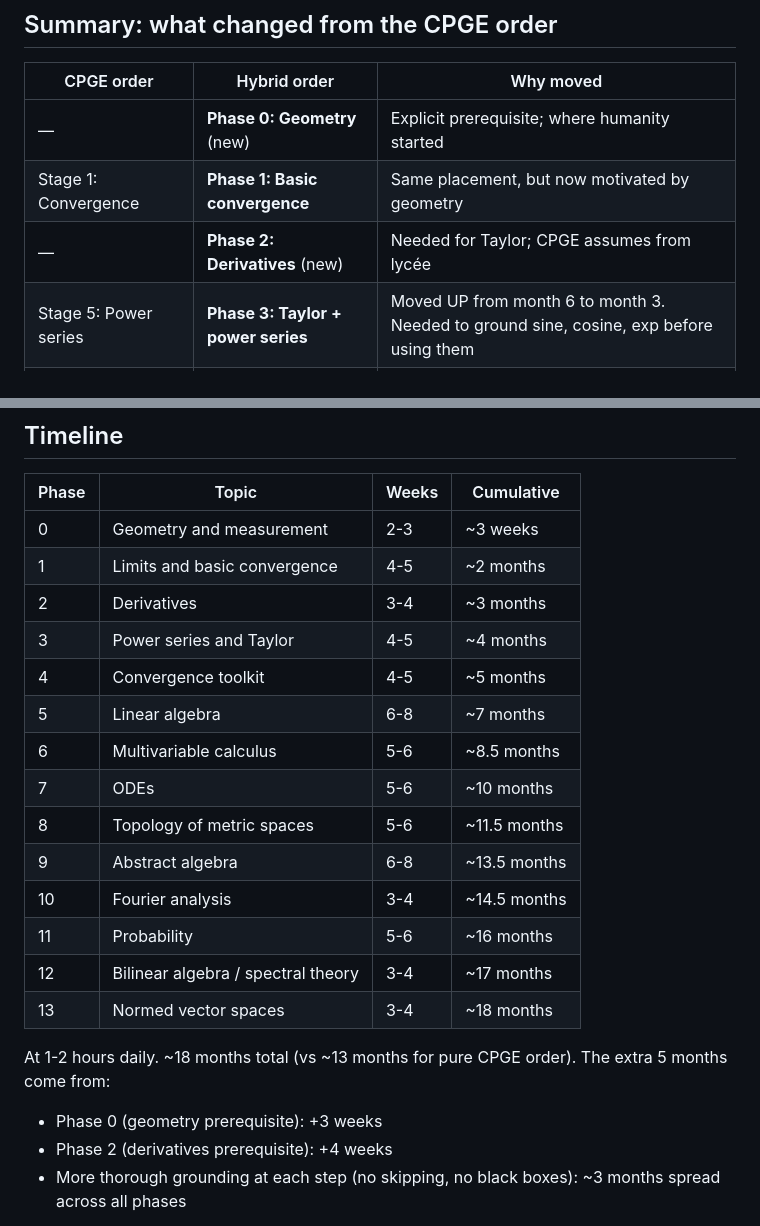
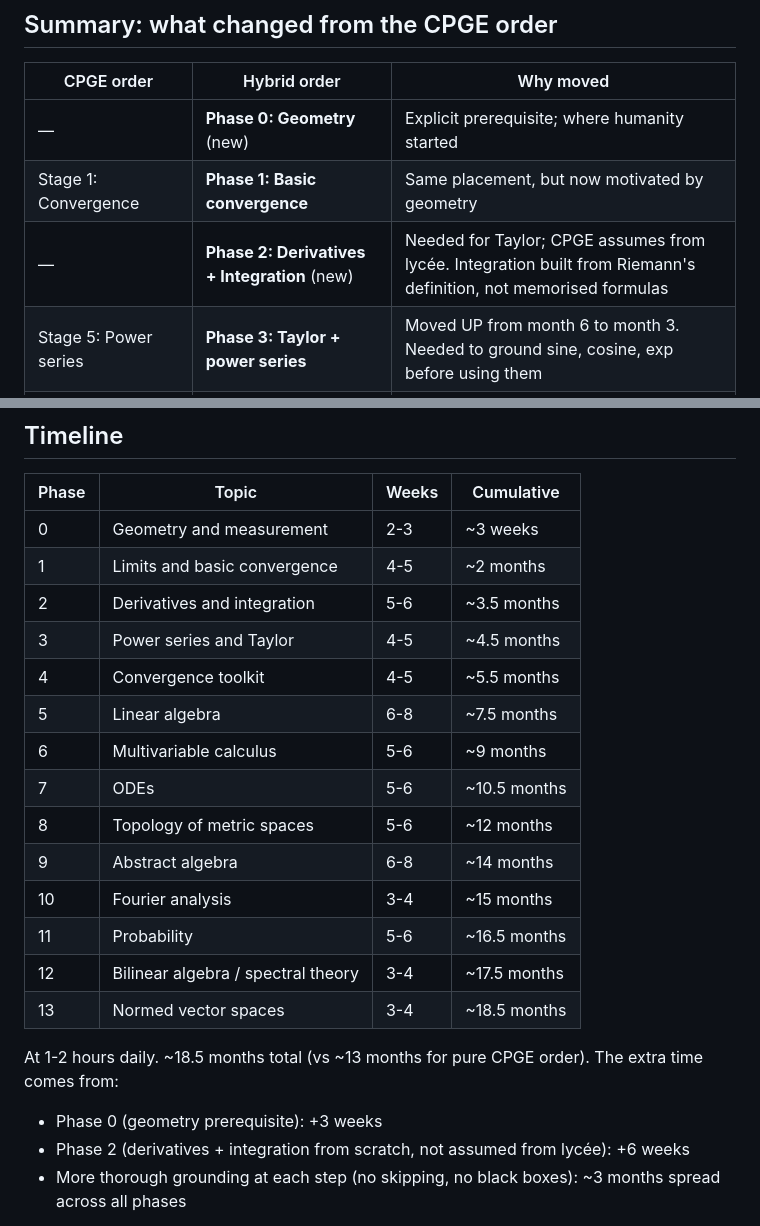
Before and after one commit to guifry/cpge-mathematics, a Markdown page: CPGE_HYBRID_CURRICULUM.md, 2 parts joined by grey strips. Rendered like a GitHub page.

```diff
--- a/CPGE_HYBRID_CURRICULUM.md
+++ b/CPGE_HYBRID_CURRICULUM.md
@@ -363,7 +386,7 @@ With Taylor's theorem in hand, derive:
 |------------|-------------|-----------|
 | — | **Phase 0: Geometry** (new) | Explicit prerequisite; where humanity started |
 | Stage 1: Convergence | **Phase 1: Basic convergence** | Same placement, but now motivated by geometry |
-| — | **Phase 2: Derivatives** (new) | Needed for Taylor; CPGE assumes from lycée |
+| — | **Phase 2: Derivatives + Integration** (new) | Needed for Taylor; CPGE assumes from lycée. Integration built from Riemann's definition, not memorised formulas |
 | Stage 5: Power series | **Phase 3: Taylor + power series** | Moved UP from month 6 to month 3. Needed to ground sine, cosine, exp before using them |
 | Stage 1: Series tests | **Phase 4: Convergence toolkit** | Split from Phase 1. Series tests come AFTER Taylor, because Taylor provides the examples that motivate them |
 | Stage 2: Linear algebra | **Phase 5: Linear algebra** | Moved DOWN slightly. CPGE puts it at month 3; here at month 5. Trade-off: delays linear algebra to front-load the analytical foundations |
@@ -391,22 +414,22 @@ With Taylor's theorem in hand, derive:
 |-------|-------|-------|------------|
 | 0 | Geometry and measurement | 2-3 | ~3 weeks |
 | 1 | Limits and basic convergence | 4-5 | ~2 months |
-| 2 | Derivatives | 3-4 | ~3 months |
-| 3 | Power series and Taylor | 4-5 | ~4 months |
-| 4 | Convergence toolkit | 4-5 | ~5 months |
-| 5 | Linear algebra | 6-8 | ~7 months |
-| 6 | Multivariable calculus | 5-6 | ~8.5 months |
-| 7 | ODEs | 5-6 | ~10 months |
-| 8 | Topology of metric spaces | 5-6 | ~11.5 months |
-| 9 | Abstract algebra | 6-8 | ~13.5 months |
-| 10 | Fourier analysis | 3-4 | ~14.5 months |
-| 11 | Probability | 5-6 | ~16 months |
-| 12 | Bilinear algebra / spectral theory | 3-4 | ~17 months |
-| 13 | Normed vector spaces | 3-4 | ~18 months |
+| 2 | Derivatives and integration | 5-6 | ~3.5 months |
+| 3 | Power series and Taylor | 4-5 | ~4.5 months |
+| 4 | Convergence toolkit | 4-5 | ~5.5 months |
+| 5 | Linear algebra | 6-8 | ~7.5 months |
+| 6 | Multivariable calculus | 5-6 | ~9 months |
+| 7 | ODEs | 5-6 | ~10.5 months |
+| 8 | Topology of metric spaces | 5-6 | ~12 months |
+| 9 | Abstract algebra | 6-8 | ~14 months |
+| 10 | Fourier analysis | 3-4 | ~15 months |
+| 11 | Probability | 5-6 | ~16.5 months |
+| 12 | Bilinear algebra / spectral theory | 3-4 | ~17.5 months |
+| 13 | Normed vector spaces | 3-4 | ~18.5 months |
 
-At 1-2 hours daily. ~18 months total (vs ~13 months for pure CPGE order). The extra 5 months come from:
+At 1-2 hours daily. ~18.5 months total (vs ~13 months for pure CPGE order). The extra time comes from:
 - Phase 0 (geometry prerequisite): +3 weeks
-- Phase 2 (derivatives prerequisite): +4 weeks
+- Phase 2 (derivatives + integration from scratch, not assumed from lycée): +6 weeks
 - More thorough grounding at each step (no skipping, no black boxes): ~3 months spread across all phases
 
 Phases 9 and 11 (algebra, probability) are somewhat independent and can be interleaved with the analysis track for variety.
```
Also changed, not shown: other parts of CPGE_HYBRID_CURRICULUM.md (+34 -11 lines).
